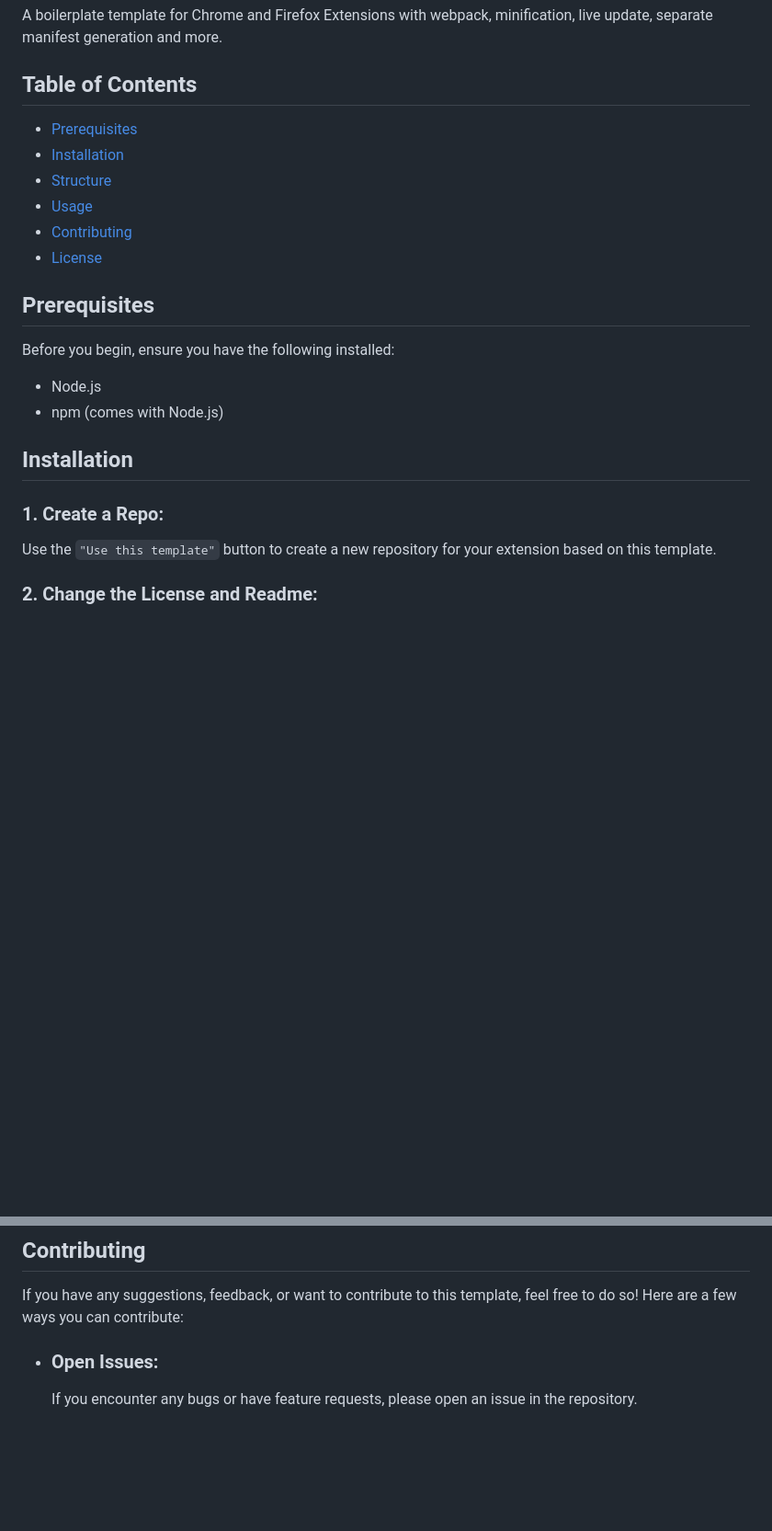
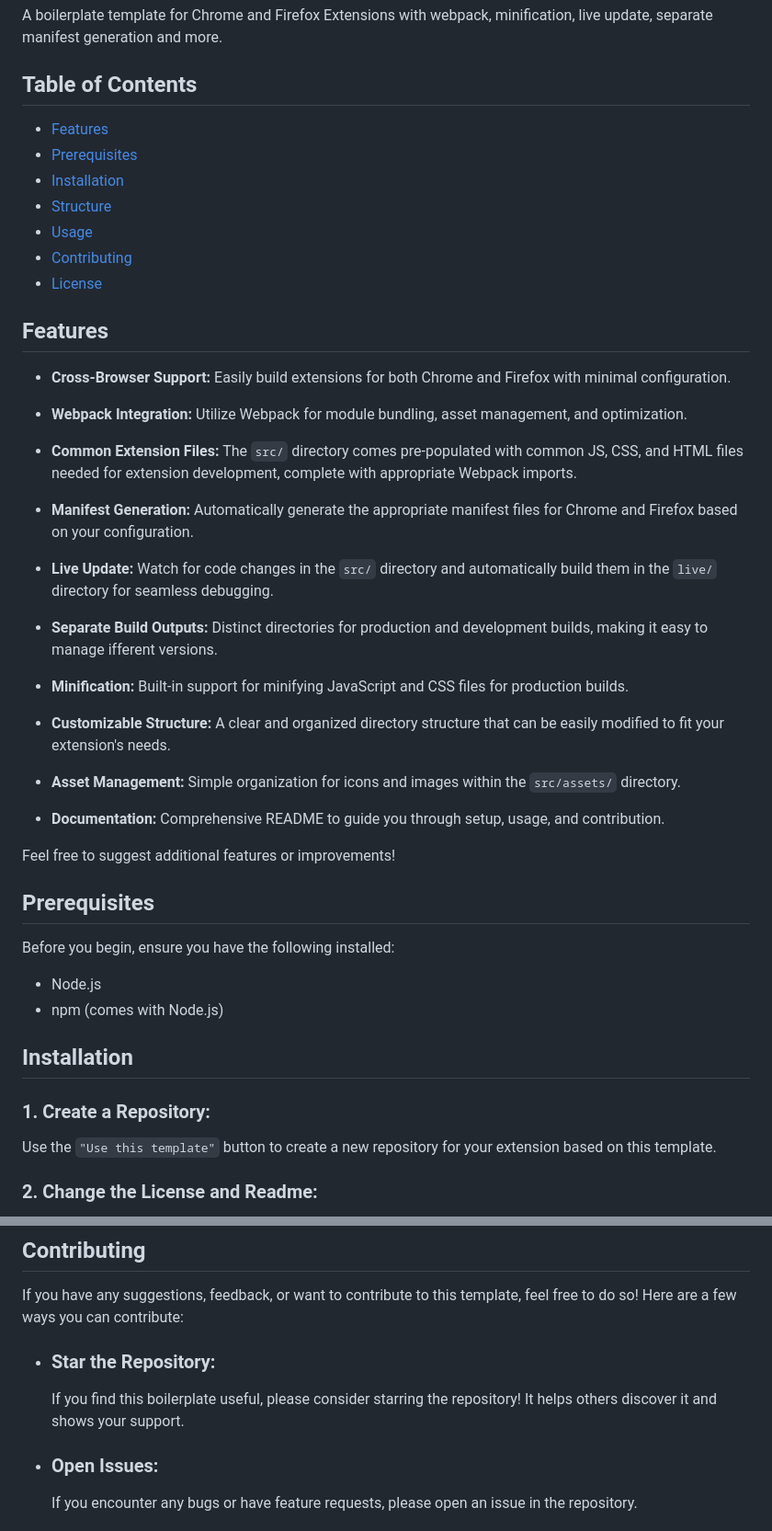
Before and after one commit to sirhusain101/ultimate-extension-boilerplate, a Markdown page: README.md, 2 parts joined by grey strips. Shown: that part at 92% size. Rendered like a GitHub page; blank space fills up the shorter version.

```diff
--- a/README.md
+++ b/README.md
@@ -4,12 +4,29 @@ A boilerplate template for Chrome and Firefox Extensions with webpack, minificat
 
 ## Table of Contents
 
+- [Features](#features)
 - [Prerequisites](#prerequisites)
 - [Installation](#installation)
 - [Structure](#structure)
 - [Usage](#usage)
 - [Contributing](#contributing)
 - [License](#license)
+
+## Features
+
+- **Cross-Browser Support:** Easily build extensions for both Chrome and Firefox with minimal configuration.
+- **Webpack Integration:** Utilize Webpack for module bundling, asset management, and optimization.
+- **Common Extension Files:** The `src/` directory comes pre-populated with common JS, CSS, and HTML files needed for extension development, complete with appropriate Webpack imports.
+- **Manifest Generation:** Automatically generate the appropriate manifest files for Chrome and Firefox based on your configuration.
+- **Live Update:** Watch for code changes in the `src/` directory and automatically build them in the `live/` directory for seamless debugging.
+- **Separate Build Outputs:** Distinct directories for production and development builds, making it easy to manage ifferent versions.
+- **Minification:** Built-in support for minifying JavaScript and CSS files for production builds.
+- **Customizable Structure:** A clear and organized directory structure that can be easily modified to fit your extension's needs.
+- **Asset Management:** Simple organization for icons and images within the `src/assets/` directory.
+
+- **Documentation:** Comprehensive README to guide you through setup, usage, and contribution.
+
+Feel free to suggest additional features or improvements!
 
 ## Prerequisites
 
@@ -20,7 +37,7 @@ Before you begin, ensure you have the following installed:
 
 ## Installation
 
-### 1. Create a Repo:
+### 1. Create a Repository:
 
 Use the `"Use this template"` button to create a new repository for your extension based on this template.
 
@@ -146,6 +163,10 @@ your-repo-name/
 
 If you have any suggestions, feedback, or want to contribute to this template, feel free to do so! Here are a few ways you can contribute:
 
+- ### Star the Repository:
+
+  If you find this boilerplate useful, please consider starring the repository! It helps others discover it and shows your support.
+
 - ### Open Issues:
 
   If you encounter any bugs or have feature requests, please open an issue in the repository.
```
